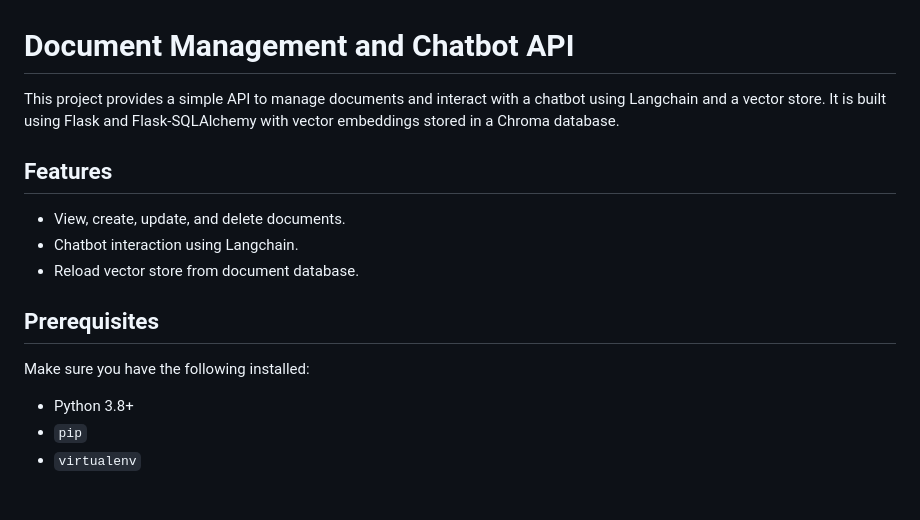
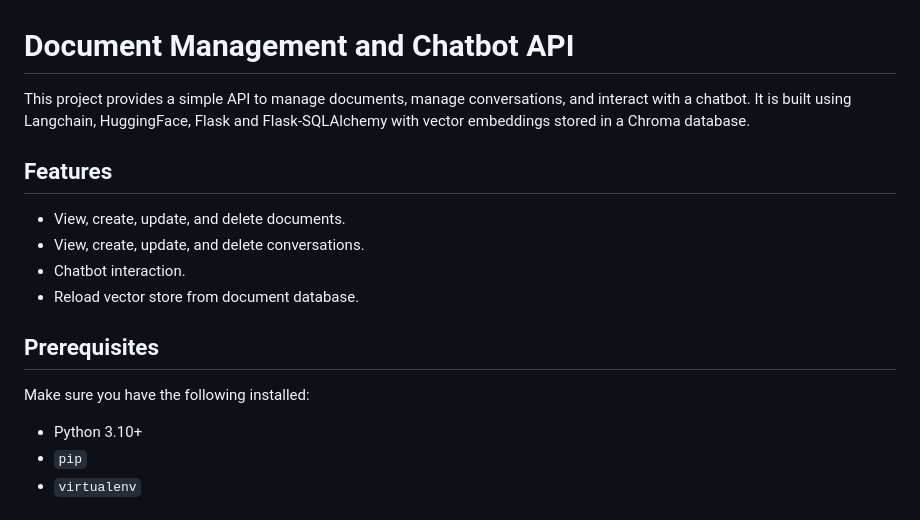
Before and after one commit to timngeluboyspens/guide-bot, a Markdown page: README.md, the part around the change. Drawn GitHub-style.

```diff
--- a/README.md
+++ b/README.md
@@ -1,16 +1,17 @@
 # Document Management and Chatbot API
 
-This project provides a simple API to manage documents and interact with a chatbot using Langchain and a vector store. It is built using Flask and Flask-SQLAlchemy with vector embeddings stored in a Chroma database.
+This project provides a simple API to manage documents, manage conversations, and interact with a chatbot. It is built using Langchain, HuggingFace, Flask and Flask-SQLAlchemy with vector embeddings stored in a Chroma database.
 
 ## Features
 - View, create, update, and delete documents.
-- Chatbot interaction using Langchain.
+- View, create, update, and delete conversations.
+- Chatbot interaction.
 - Reload vector store from document database.
 
 ## Prerequisites
 
 Make sure you have the following installed:
-- Python 3.8+
+- Python 3.10+
 - `pip`
 - `virtualenv`
 
```
